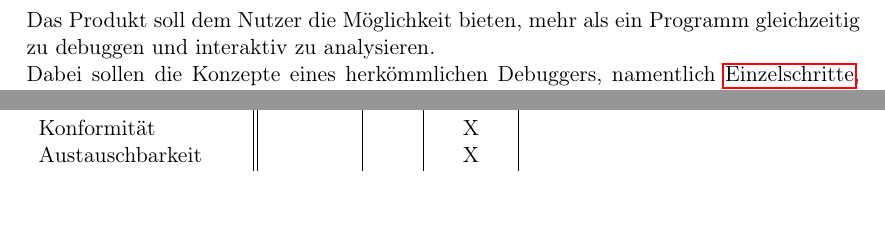
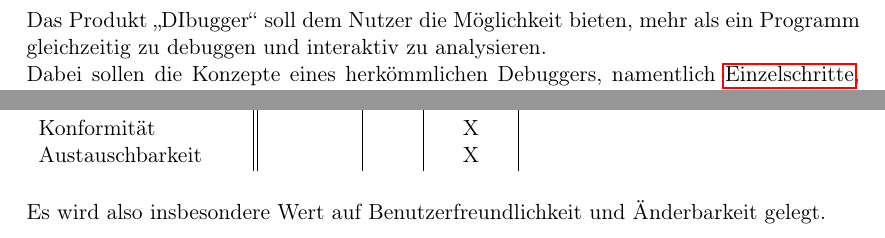
Before and after one commit to JoanaP1997/PSE, a LaTeX document (Plichtenheft/Pflichtenheft.tex): two parts of pages 4 and 11 of 21, joined at a grey line, cut so that both start at the same text. Compiled offline with pdfLaTeX.

Commit message:
Produktname hinzugefügt zu Kapitel 1

```diff
--- a/Plichtenheft/Pflichtenheft.tex
+++ b/Plichtenheft/Pflichtenheft.tex
@@ -144,7 +144,7 @@ pdftitle={PSE: Entwicklung eines relationalen Debuggers - Pflichtenheft},%
 
 \section{Produktübersicht}
 %kurze Übersicht über das Produkt
-Das Produkt soll dem Nutzer die Möglichkeit bieten, mehr als ein Programm gleichzeitig zu debuggen und interaktiv zu analysieren. \\
+Das Produkt \enquote{DIbugger} soll dem Nutzer die Möglichkeit bieten, mehr als ein Programm gleichzeitig zu debuggen und interaktiv zu analysieren. \\
 Dabei sollen die Konzepte eines herkömmlichen Debuggers, namentlich \glspl{Einzelschritt}, \glspl{Breakpoint} und Variableninspektion, erhalten bleiben und um zusätzliche Konzepte, die den Umgang mit zwei oder mehr Programmläufen erleichtern, erweitert werden. Zu diesen Konzepten gehören das betrachten von sogenannten \glspl{Watch-Expression}, bei denen der Nutzer beispielsweise Differenz oder Quotient aus zwei Variablen aus den verschiedenen Programmen untersuchen kann. Der Fokus liegt hierbei auf der Unterstützung des Findens von relationalen Zusammenhängen in den vom Nutzer in einer WHILE-Sprache, welche eine Teilmenge von Java darstellt und in Kapitel 12 näher definiert wird, verfassten Programmen.
 
 
@@ -328,6 +328,8 @@ Außerdem können durch eine öffentliche Schnittstellen, mittels austauschbarer
   Austauschbarkeit & & & X & \\
  \end{tabular}
 
+ Es wird also insbesondere Wert auf Benutzerfreundlichkeit und Änderbarkeit gelegt.
+
 
 
 \newpage
```
Also changed, not shown: Plichtenheft/Pflichtenheft.tex (6 more changed lines).
